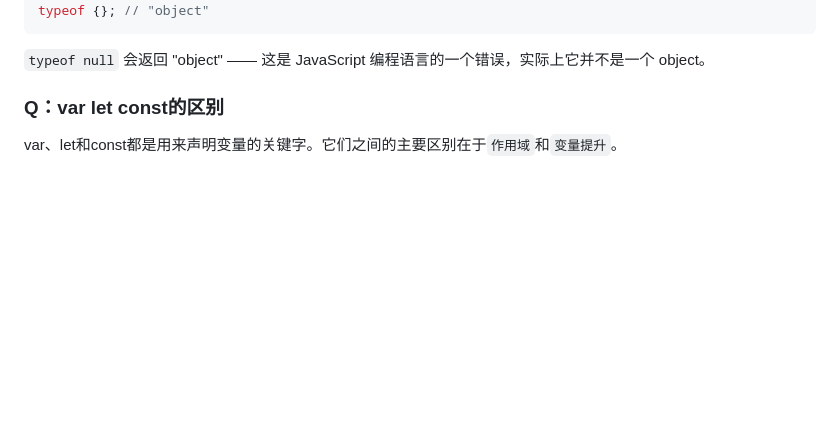
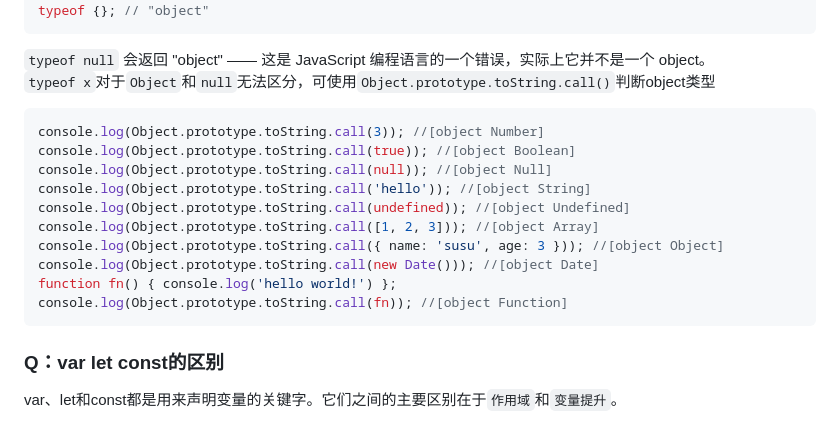
Before and after one commit to inditf/practiceJS, a Markdown page: week2Answer.md, the part around the change. Drawn GitHub-style; blank space fills up the shorter version.

Commit message:
update answer2

````diff
--- a/week2Answer.md
+++ b/week2Answer.md
@@ -30,6 +30,19 @@ typeof []; // "object"
 typeof {}; // "object"
 ```
 `typeof null` 会返回 "object" —— 这是 JavaScript 编程语言的一个错误，实际上它并不是一个 object。
+`typeof x`对于`Object`和`null`无法区分，可使用`Object.prototype.toString.call()`判断object类型
+```javascript
+console.log(Object.prototype.toString.call(3)); //[object Number]
+console.log(Object.prototype.toString.call(true)); //[object Boolean]
+console.log(Object.prototype.toString.call(null)); //[object Null]
+console.log(Object.prototype.toString.call('hello')); //[object String]
+console.log(Object.prototype.toString.call(undefined)); //[object Undefined]
+console.log(Object.prototype.toString.call([1, 2, 3])); //[object Array]
+console.log(Object.prototype.toString.call({ name: 'susu', age: 3 })); //[object Object]
+console.log(Object.prototype.toString.call(new Date())); //[object Date]
+function fn() { console.log('hello world!') };
+console.log(Object.prototype.toString.call(fn)); //[object Function]
+```
 ### Q：var let const的区别
 var、let和const都是用来声明变量的关键字。它们之间的主要区别在于`作用域`和`变量提升`。
 1. `作用域`：var声明的变量属于函数作用域，而let和const声明的变量属于块级作用域。块级作用域是指在花括号内部的区域，例如if语句或循环语句。这意味着在使用let或const声明的变量只能在它们被定义的块级作用域内访问。
````
